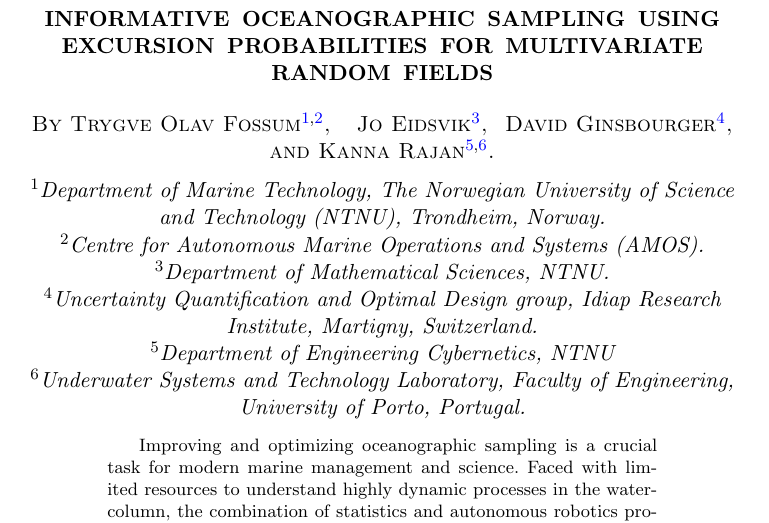
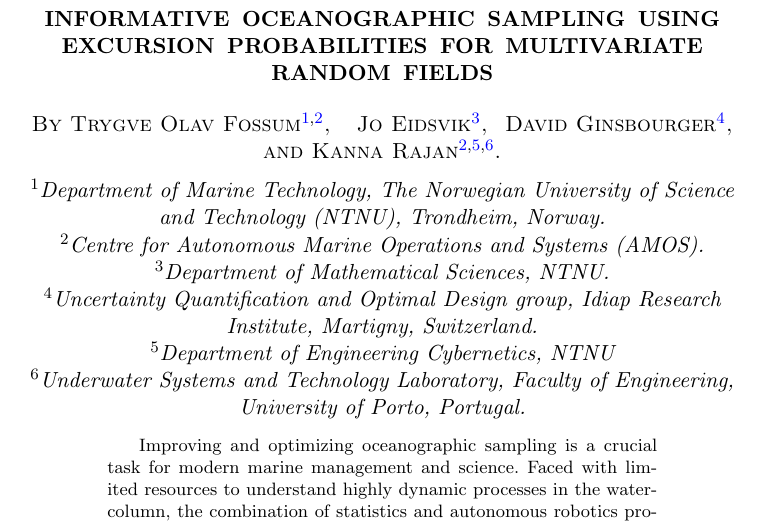
Before and after one commit to trygvefossum/Excursion_Fossum, a LaTeX document (main_new.tex): part of page 1 of 34, cut so that both start at the same text. Compiled offline with pdfLaTeX.

Commit message:
Manual merge

```diff
--- a/main_new.tex
+++ b/main_new.tex
@@ -40,7 +40,7 @@
 \author{\fnms{Jo} \snm{Eidsvik}\thanksref{c}, \ead[label=e2]{jo.eidsvik@math.ntnu.no}}
 \author{\fnms{David} \snm{Ginsbourger}\thanksref{d}, \ead[label=e3]{david.ginsbourger@idiap.ch}}
 \and
-\author{\fnms{Kanna} \snm{Rajan}\thanksref{e,f}. \ead[label=e4]{kanna.rajan@ntnu.no}}
+\author{\fnms{Kanna} \snm{Rajan}\thanksref{b,e,f}. \ead[label=e4]{kanna.rajan@ntnu.no}}
 
 \address{Department of Marine Technology\\ Trondheim, Norway\printead{e1}}
 \affiliation[a]{Department of Marine Technology, The Norwegian University of Science and Technology (NTNU), Trondheim, Norway.}
```
